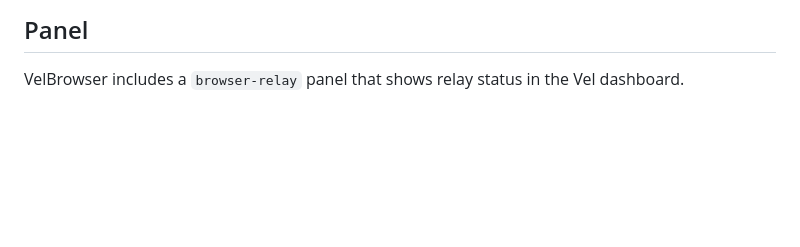
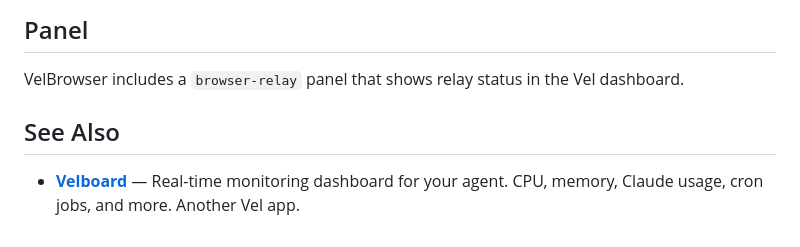
Before and after one commit to karthikeyan5/velbridge, a Markdown page: README.md, the part around the change. Drawn GitHub-style; blank space fills up the shorter version.

Commit message:
add Velboard cross-reference, rename VelReach→VelBrowser in README

```diff
--- a/README.md
+++ b/README.md
@@ -59,3 +59,7 @@ Pairing codes expire after 5 minutes. The alphabet excludes ambiguous characters
 ## Panel
 
 VelBrowser includes a `browser-relay` panel that shows relay status in the Vel dashboard.
+
+## See Also
+
+- **[Velboard](https://github.com/karthikeyan5/velboard)** — Real-time monitoring dashboard for your agent. CPU, memory, Claude usage, cron jobs, and more. Another Vel app.
```
